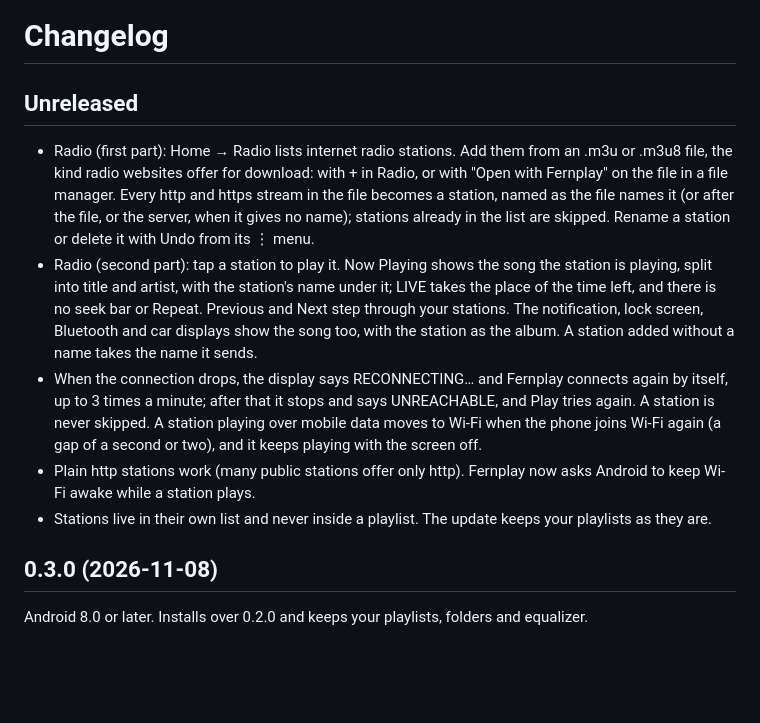
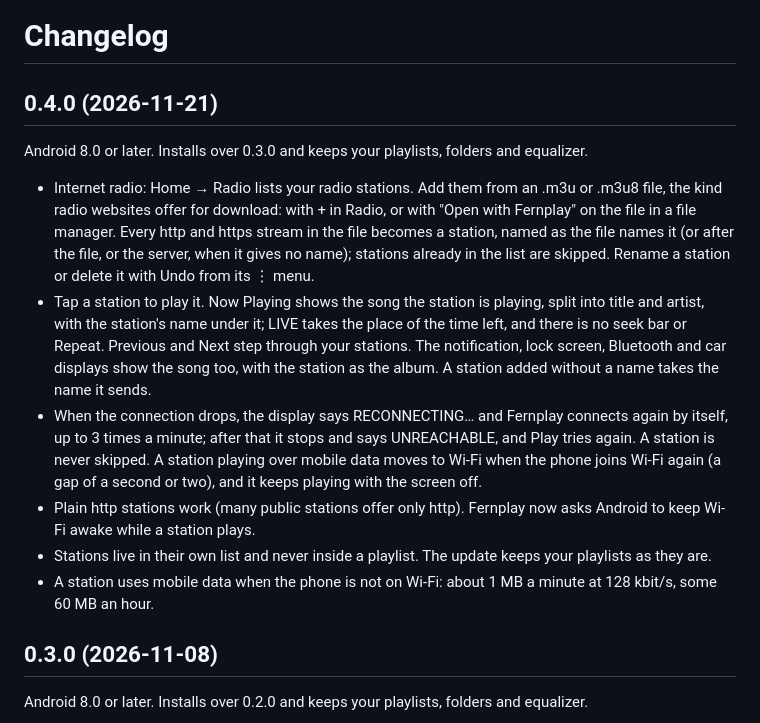
Before and after one commit to codekunde/Fernplay-Android, a Markdown page: CHANGELOG.md, the part around the change. Rendered like a GitHub page; blank space fills up the shorter version.

```diff
--- a/CHANGELOG.md
+++ b/CHANGELOG.md
@@ -1,12 +1,15 @@
 # Changelog
 
-## Unreleased
+## 0.4.0 (2026-11-21)
 
-- Radio (first part): Home → Radio lists internet radio stations. Add them from an .m3u or .m3u8 file, the kind radio websites offer for download: with + in Radio, or with "Open with Fernplay" on the file in a file manager. Every http and https stream in the file becomes a station, named as the file names it (or after the file, or the server, when it gives no name); stations already in the list are skipped. Rename a station or delete it with Undo from its ⋮ menu.
-- Radio (second part): tap a station to play it. Now Playing shows the song the station is playing, split into title and artist, with the station's name under it; LIVE takes the place of the time left, and there is no seek bar or Repeat. Previous and Next step through your stations. The notification, lock screen, Bluetooth and car displays show the song too, with the station as the album. A station added without a name takes the name it sends.
+Android 8.0 or later. Installs over 0.3.0 and keeps your playlists, folders and equalizer.
+
+- Internet radio: Home → Radio lists your radio stations. Add them from an .m3u or .m3u8 file, the kind radio websites offer for download: with + in Radio, or with "Open with Fernplay" on the file in a file manager. Every http and https stream in the file becomes a station, named as the file names it (or after the file, or the server, when it gives no name); stations already in the list are skipped. Rename a station or delete it with Undo from its ⋮ menu.
+- Tap a station to play it. Now Playing shows the song the station is playing, split into title and artist, with the station's name under it; LIVE takes the place of the time left, and there is no seek bar or Repeat. Previous and Next step through your stations. The notification, lock screen, Bluetooth and car displays show the song too, with the station as the album. A station added without a name takes the name it sends.
 - When the connection drops, the display says RECONNECTING… and Fernplay connects again by itself, up to 3 times a minute; after that it stops and says UNREACHABLE, and Play tries again. A station is never skipped. A station playing over mobile data moves to Wi-Fi when the phone joins Wi-Fi again (a gap of a second or two), and it keeps playing with the screen off.
 - Plain http stations work (many public stations offer only http). Fernplay now asks Android to keep Wi-Fi awake while a station plays.
 - Stations live in their own list and never inside a playlist. The update keeps your playlists as they are.
+- A station uses mobile data when the phone is not on Wi-Fi: about 1 MB a minute at 128 kbit/s, some 60 MB an hour.
 
 ## 0.3.0 (2026-11-08)
 
```
Also changed, not shown: README.md (+5 -2 lines), docs/screenshots/radio.png (added), 1 other file.
